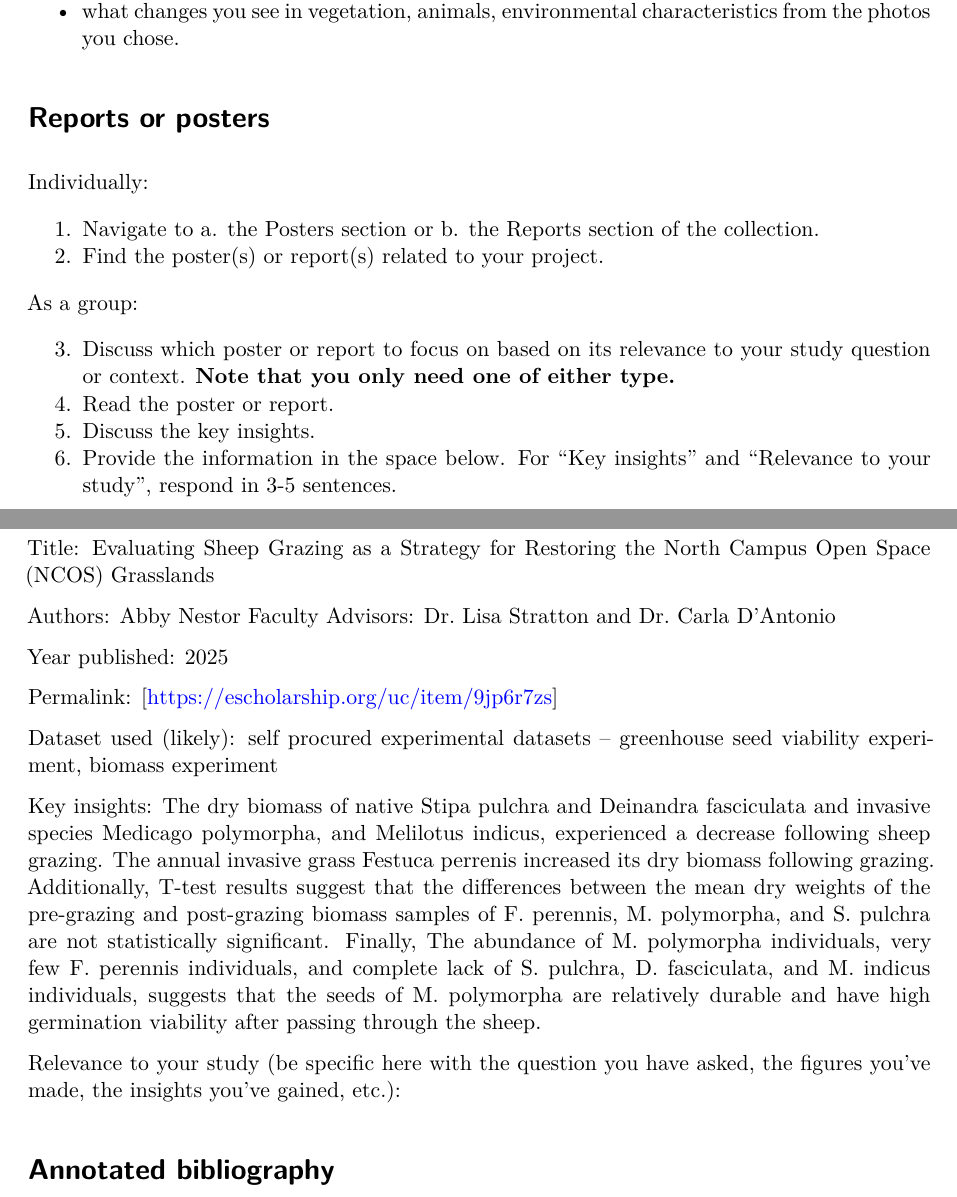
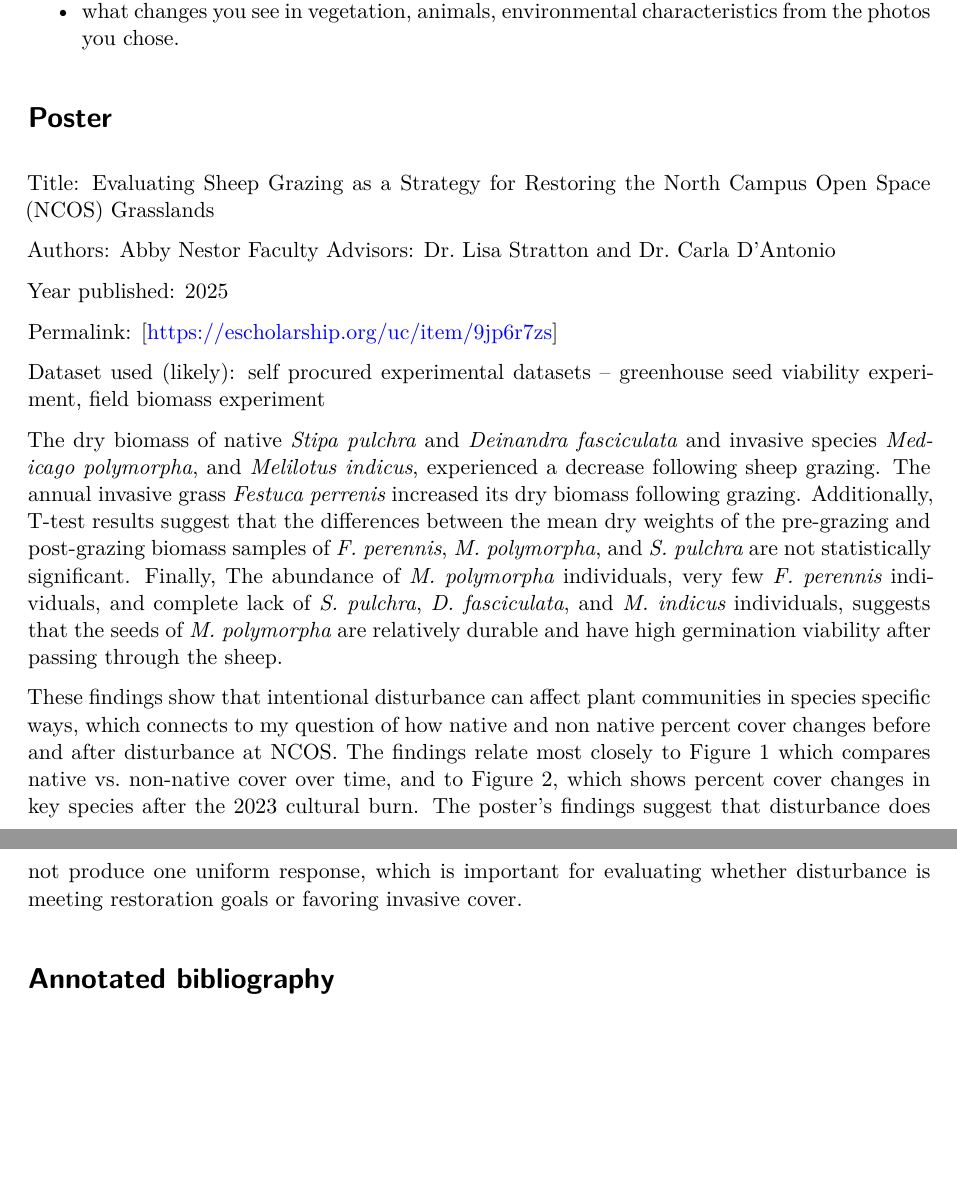
Before and after one commit to lperusa7/literature-dissection, a Quarto document (documents/template.qmd): two parts of pages 2 and 3 of 6 before the commit and two parts of pages 2 and 3 of 5 after it, joined at a grey line, cut so that both start at the same text, the shorter picture padded with empty space. Rendered offline with R 4.5, knitr and Pandoc in place of Quarto, then LaTeX, with nearby package versions.

Commit message:
finished relevance to study poster section, deleted poster section instructions

```diff
--- a/documents/template.qmd
+++ b/documents/template.qmd
@@ -50,21 +50,7 @@ As a group:
 -   how that photo point is relevant to your study
 -   what changes you see in vegetation, animals, environmental characteristics from the photos you chose.
 
-# Reports or posters
-
-Individually:
-
-1.  Navigate to a. the Posters section or b. the Reports section of the collection.
-2.  Find the poster(s) or report(s) related to your project.
-
-As a group:
-
-3.  Discuss which poster or report to focus on based on its relevance to your study question or context. **Note that you only need one of either type.**
-4.  Read the poster or report.
-5.  Discuss the key insights.
-6.  Provide the information in the space below. For "Key insights" and "Relevance to your study", respond in 3-5 sentences.
-
-## Report or poster information
+# Poster
 
 Title: Evaluating Sheep Grazing as a Strategy for Restoring the North Campus Open Space (NCOS) Grasslands
 
@@ -75,12 +61,12 @@ Year published: 2025
 
 Permalink: [https://escholarship.org/uc/item/9jp6r7zs]
 
-Dataset used (likely): self procured experimental datasets -- greenhouse seed viability experiment, biomass experiment
+Dataset used (likely): self procured experimental datasets -- greenhouse seed viability experiment, field biomass experiment
 
-Key insights: The dry biomass of native Stipa pulchra and Deinandra fasciculata and invasive species Medicago polymorpha, and Melilotus indicus, experienced a decrease following sheep grazing. The annual invasive grass Festuca perrenis increased its dry biomass following grazing. Additionally, T-test results suggest that the differences between the mean dry weights of the pre-grazing and
-post-grazing biomass samples of F. perennis, M. polymorpha, and S. pulchra are not statistically significant. Finally, The abundance of M. polymorpha individuals, very few F. perennis individuals, and complete lack of S. pulchra, D. fasciculata, and M. indicus individuals, suggests that the seeds of M. polymorpha are relatively durable and have high germination viability after passing through the sheep.
+The dry biomass of native *Stipa pulchra* and *Deinandra fasciculata* and invasive species *Medicago polymorpha*, and *Melilotus indicus*, experienced a decrease following sheep grazing. The annual invasive grass *Festuca perrenis* increased its dry biomass following grazing. Additionally, T-test results suggest that the differences between the mean dry weights of the pre-grazing and
+post-grazing biomass samples of *F. perennis*, *M. polymorpha*, and *S. pulchra* are not statistically significant. Finally, The abundance of *M. polymorpha* individuals, very few *F. perennis* individuals, and complete lack of *S. pulchra*, *D. fasciculata*, and *M. indicus* individuals, suggests that the seeds of *M. polymorpha* are relatively durable and have high germination viability after passing through the sheep.
 
-Relevance to your study (be specific here with the question you have asked, the figures you've made, the insights you've gained, etc.):
+These findings show that intentional disturbance can affect plant communities in species specific ways, which connects to my question of how native and non native percent cover changes before and after disturbance at NCOS. The findings relate most closely to Figure 1 which compares native vs. non-native cover over time, and to Figure 2, which shows percent cover changes in key species after the 2023 cultural burn. The poster's findings suggest that disturbance does not produce one uniform response, which is important for evaluating whether disturbance is meeting restoration goals or favoring invasive cover.
 
 # Annotated bibliography
 
```
Also changed, not shown: documents/template.pdf.
